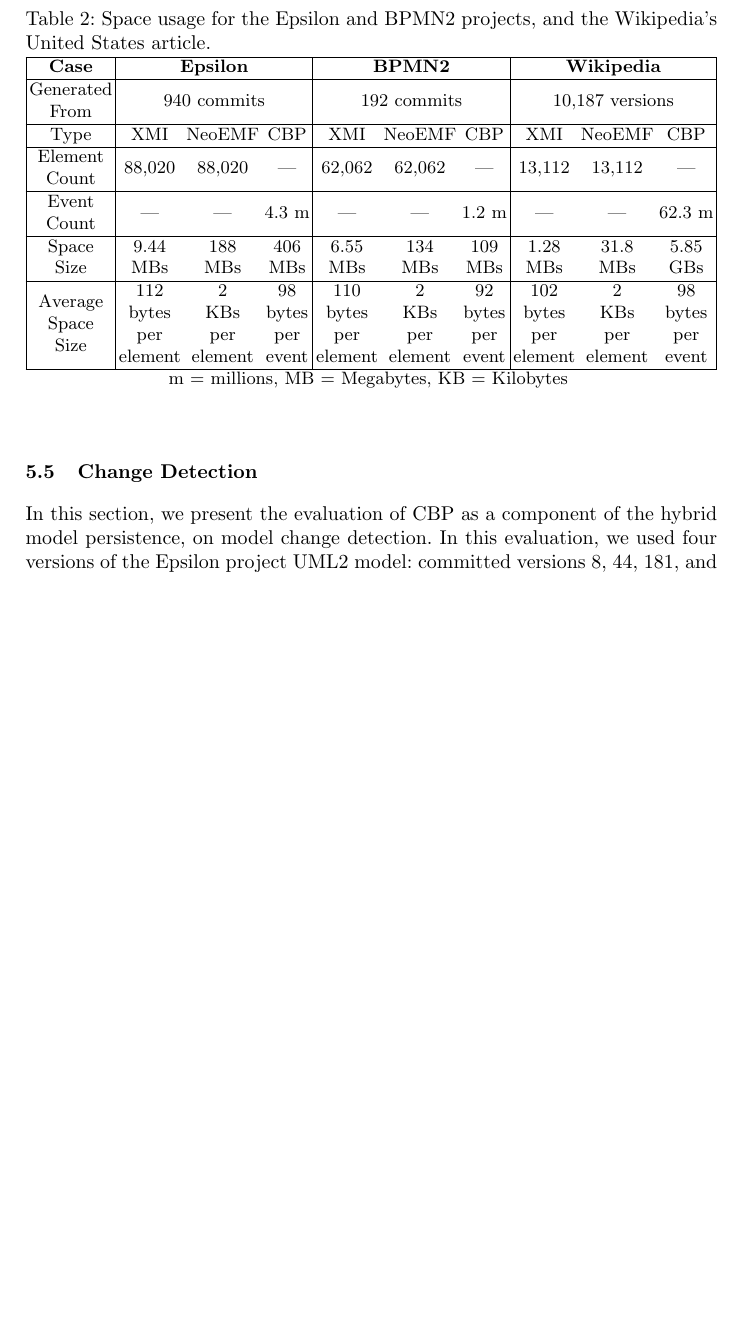
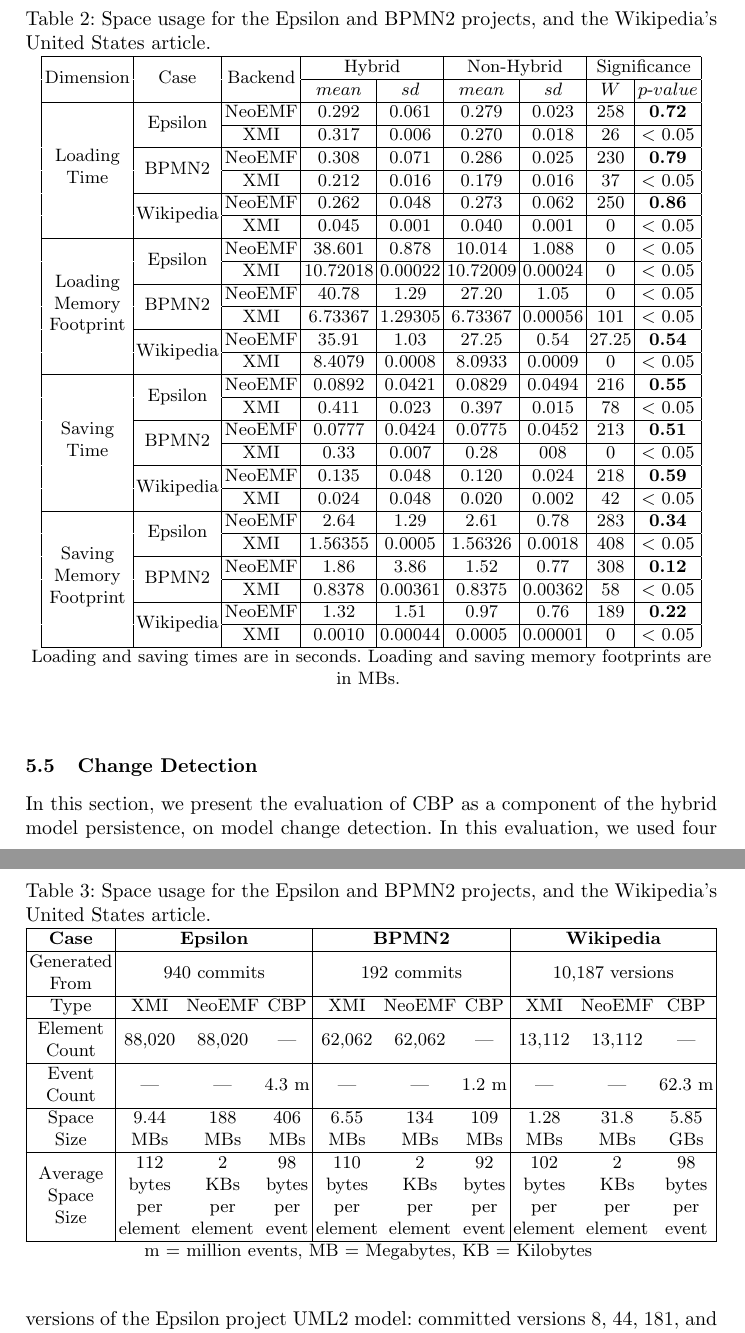
Before and after one commit to alfa-ryano/MODELS-AND-EVOLUTION-2018, a LaTeX thesis (MODELS-AND-EVOLUTION-2018.tex): part of page 12 of 17 before the commit and two parts of pages 12 and 13 of 18 after it, the two joined at a grey line, cut so that both start at the same text, the shorter picture padded with empty space. Compiled offline with pdfLaTeX.

```diff
--- a/MODELS-AND-EVOLUTION-2018.tex
+++ b/MODELS-AND-EVOLUTION-2018.tex
@@ -5,6 +5,8 @@
 %
 \documentclass{llncs}
 %
+\usepackage{multirow}
+\usepackage{hhline}
 \usepackage{caption}
 \usepackage{makecell}
 \usepackage{ragged2e}
@@ -468,6 +470,79 @@
 \centering
 \begin{footnotesize}
 \caption{Space usage for the Epsilon and BPMN2 projects, and the Wikipedia's United States article.}
+\begin{tabular}{ | c | c | c | c | c | c | c | c | c | }
+\hline
+\multirow{2}{*}{Dimension} & \multirow{2}{*}{Case} & \multirow{2}{*}{Backend} & \multicolumn{2}{c|}{Hybrid} & \multicolumn{2}{c|}{Non-Hybrid} & \multicolumn{2}{c|}{Significance} \\
+\hhline{~~~------}
+& & & $mean$ & $sd$ & $mean$ & $sd$ &  $W$ & $p$-$value$ \\
+\hline
+%----------------
+\multirow{6}{*}{\makecell{Loading\\Time}} & \multirow{2}{*}{Epsilon} & NeoEMF & 0.292 & 0.061 & 0.279 & 0.023 & 258 & \textbf{0.72}\\
+\hhline{~~-------}
+ & & XMI & 0.317 & 0.006 & 0.270 & 0.018 & 26 & $<$ 0.05 \\
+ \hhline{~--------}
+&\multirow{2}{*}{BPMN2} & NeoEMF & 0.308 & 0.071 &0.286 & 0.025 & 230 & \textbf{0.79}\\
+\hhline{~~-------}
+& & XMI & 0.212 & 0.016 & 0.179 & 0.016 & 37 & $<$ 0.05 \\
+ \hhline{~--------}
+&\multirow{2}{*}{Wikipedia}  & NeoEMF & 0.262 & 0.048 & 0.273 & 0.062 & 250 & \textbf{0.86}\\
+\hhline{~~-------}
+& & XMI & 0.045 & 0.001 & 0.040 & 0.001 & 0 & $<$ 0.05 \\
+\hline
+%--------------------
+
+\multirow{6}{*}{\makecell{Loading\\Memory\\Footprint}} & \multirow{2}{*}{Epsilon} & NeoEMF & 38.601 & 0.878 & 10.014 & 1.088 & 0 & $<$ 0.05\\
+\hhline{~~-------}
+& & XMI & 10.72018 & 0.00022 & 10.72009 &0.00024 & 0 & $<$ 0.05 \\
+\hhline{~--------}
+&\multirow{2}{*}{BPMN2} & NeoEMF & 40.78 & 1.29 & 27.20 & 1.05 & 0 & $<$ 0.05\\
+\hhline{~~-------}
+& & XMI & 6.73367 & 1.29305 & 6.73367 & 0.00056 & 101 & $<$ 0.05 \\
+\hhline{~--------}
+&\multirow{2}{*}{Wikipedia}  & NeoEMF & 35.91 & 1.03 & 27.25 & 0.54 & 27.25 & \textbf{0.54}\\
+\hhline{~~-------}
+& & XMI & 8.4079 & 0.0008 & 8.0933 & 0.0009 & 0 & $<$ 0.05 \\
+\hline
+%--------------------
+
+\multirow{6}{*}{\makecell{Saving\\Time}} & \multirow{2}{*}{Epsilon} & NeoEMF & 0.0892 & 0.0421 & 0.0829 & 0.0494 & 216 & \textbf{0.55}\\
+\hhline{~~-------}
+& & XMI & 0.411 & 0.023 & 0.397 & 0.015 & 78 & $<$ 0.05 \\
+\hhline{~--------}
+&\multirow{2}{*}{BPMN2} & NeoEMF & 0.0777 & 0.0424 & 0.0775 & 0.0452 & 213 & \textbf{0.51}\\
+\hhline{~~-------}
+& & XMI & 0.33 & 0.007 & 0.28 & 008 & 0 & $<$ 0.05 \\
+\hhline{~--------}
+&\multirow{2}{*}{Wikipedia} & NeoEMF & 0.135 & 0.048 & 0.120 & 0.024 & 218 & \textbf{0.59}\\
+\hhline{~~-------}
+& & XMI & 0.024 & 0.048 & 0.020 & 0.002 & 42 & $<$ 0.05 \\
+\hline
+%--------------------
+
+\multirow{6}{*}{\makecell{Saving\\Memory\\Footprint}} & \multirow{2}{*}{Epsilon} & NeoEMF & 2.64 & 1.29 & 2.61 & 0.78 & 283 & \textbf{0.34}\\
+\hhline{~~-------}
+& & XMI & 1.56355 & 0.0005 & 1.56326 & 0.0018 & 408 & $<$ 0.05 \\
+\hhline{~--------}
+&\multirow{2}{*}{BPMN2} & NeoEMF & 1.86 & 3.86 & 1.52 & 0.77 & 308 & \textbf{0.12}\\
+\hhline{~~-------}
+& & XMI & 0.8378 & 0.00361 & 0.8375 & 0.00362 & 58 & $<$ 0.05 \\
+\hhline{~--------}
+&\multirow{2}{*}{Wikipedia}  & NeoEMF & 1.32 & 1.51 & 0.97 & 0.76 & 189 & \textbf{0.22}\\
+\hhline{~~-------}
+& & XMI & 0.0010 & 0.00044 & 0.0005 & 0.00001 & 0 & $<$ 0.05\\
+\hline
+%--------------------
+
+\end{tabular}
+\justify
+Loading and saving times are in seconds. Loading and saving memory footprints are in MBs.
+\end{footnotesize}
+\end{table}
+
+\begin{table} [ht]
+\centering
+\begin{footnotesize}
+\caption{Space usage for the Epsilon and BPMN2 projects, and the Wikipedia's United States article.}
 \label{table:space_usage}
 \begin{tabular}{| c | c  c  c | c c c | c c c |}
 \hline
@@ -487,7 +562,7 @@
 \hline
 \end{tabular}
 \justify
-m = millions, MB = Megabytes, KB = Kilobytes
+m = million events, MB = Megabytes, KB = Kilobytes
 \end{footnotesize}
 \end{table}
 
```
Also changed, not shown: MODELS-AND-EVOLUTION-2018.tex (2 more changed lines).
